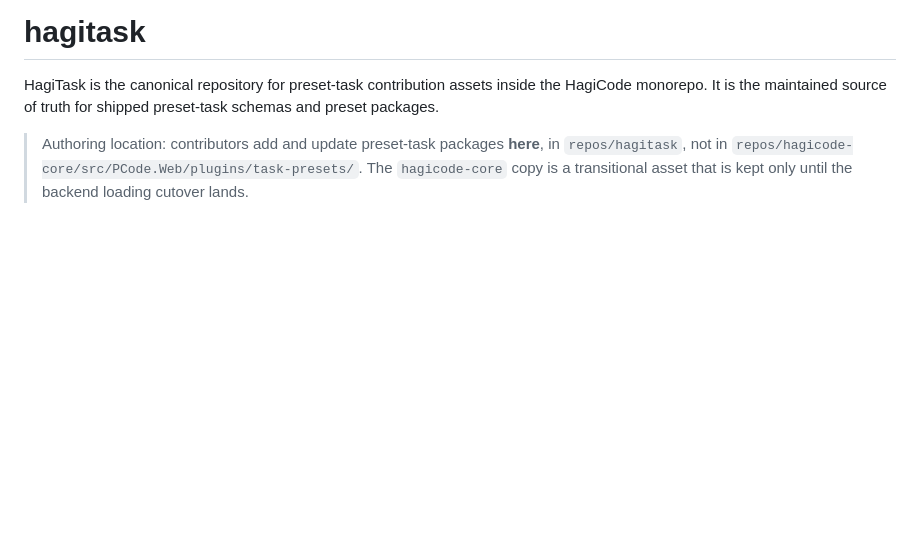
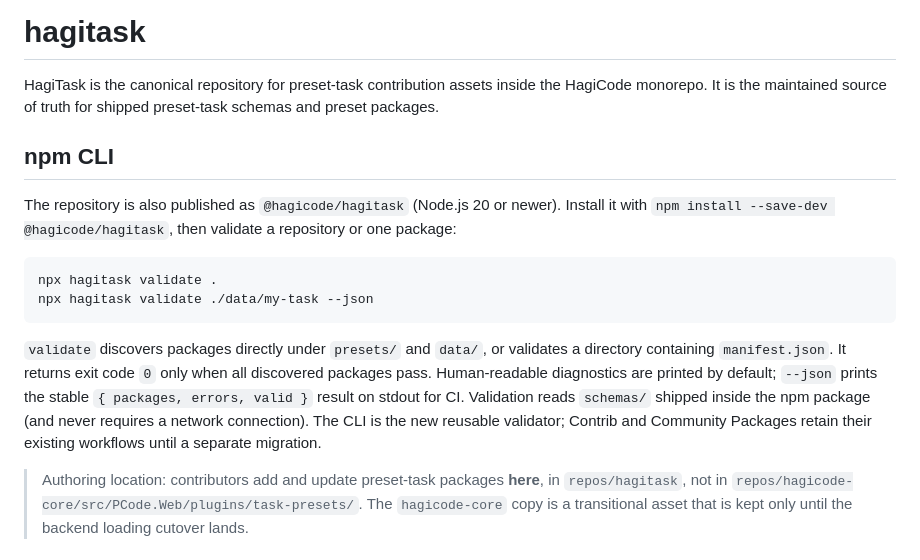
Before and after one commit to HagiCode-org/hagitask, a Markdown page: README.md, the part around the change. Rendered like a GitHub page; blank space fills up the shorter version.

Commit message:
docs(repo): document validation command
Explain the package-local validation command, the schema validation workflow, and the expected repository layout for preset authors.

Co-Authored-By: Hagicode <noreply@hagicode.com>

Signed-off-by: newbe36524 <newbe36524@qq.com>

````diff
--- a/README.md
+++ b/README.md
@@ -3,6 +3,25 @@
 HagiTask is the canonical repository for preset-task contribution assets inside the
 HagiCode monorepo. It is the maintained source of truth for shipped preset-task
 schemas and preset packages.
+
+## npm CLI
+
+The repository is also published as `@hagicode/hagitask` (Node.js 20 or newer).
+Install it with `npm install --save-dev @hagicode/hagitask`, then validate a
+repository or one package:
+
+```bash
+npx hagitask validate .
+npx hagitask validate ./data/my-task --json
+```
+
+`validate` discovers packages directly under `presets/` and `data/`, or validates
+a directory containing `manifest.json`. It returns exit code `0` only when all
+discovered packages pass. Human-readable diagnostics are printed by default;
+`--json` prints the stable `{ packages, errors, valid }` result on stdout for CI.
+Validation reads `schemas/` shipped inside the npm package (and never requires a
+network connection). The CLI is the new reusable validator; Contrib and Community
+Packages retain their existing workflows until a separate migration.
 
 > Authoring location: contributors add and update preset-task packages **here**, in
 > `repos/hagitask`, not in `repos/hagicode-core/src/PCode.Web/plugins/task-presets/`.
````
